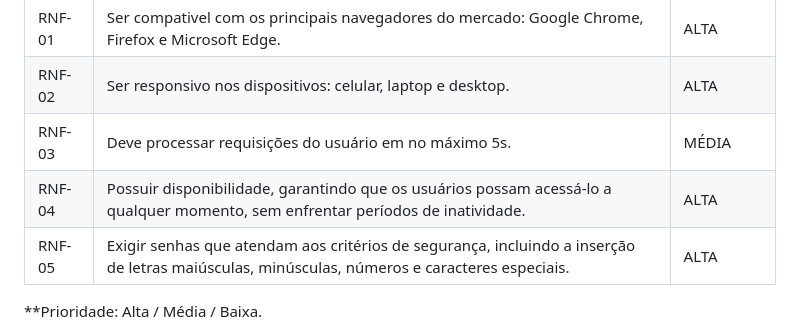
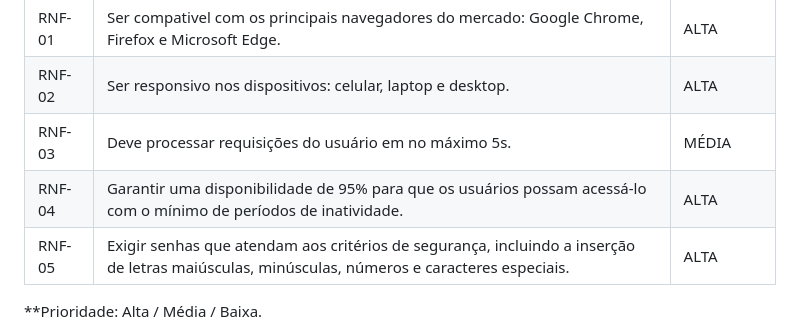
Before and after one commit to ICEI-PUC-Minas-PMV-ADS/Sabio_Guia, a Markdown page: docs/02-Especificação do Projeto.md, the part around the change. GitHub-like rendering.

Commit message:
Update 02-Especificação do Projeto.md
Ajuste no RNF-04

```diff
--- a/docs/02-Especificação do Projeto.md
+++ b/docs/02-Especificação do Projeto.md
@@ -68,7 +68,7 @@ Com base na análise das personas forma identificadas as seguintes histórias de
 |RNF-01| Ser compativel com os principais navegadores do mercado: Google Chrome, Firefox e Microsoft Edge.   | ALTA |
 |RNF-02| Ser responsivo nos dispositivos: celular, laptop e desktop.  | ALTA |
 |RNF-03| Deve processar requisições do usuário em no máximo 5s. | MÉDIA |
-|RNF-04| Possuir disponibilidade, garantindo que os usuários possam acessá-lo a qualquer momento, sem enfrentar períodos de inatividade. | ALTA |
+|RNF-04| Garantir uma disponibilidade de 95% para que os usuários possam acessá-lo com o mínimo de períodos de inatividade. | ALTA |
 |RNF-05| Exigir senhas que atendam aos critérios de segurança, incluindo a inserção de letras maiúsculas, minúsculas, números e caracteres especiais.  | ALTA |
 
 
```
